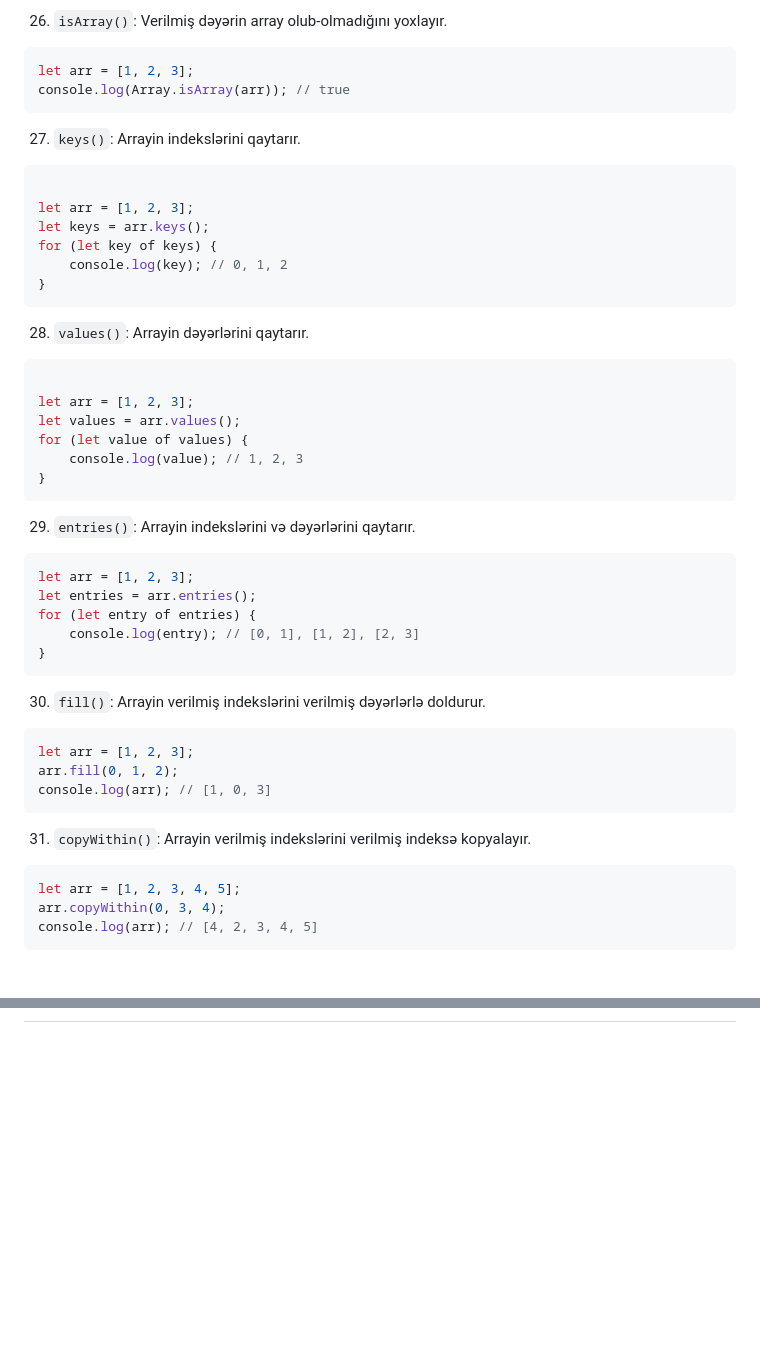
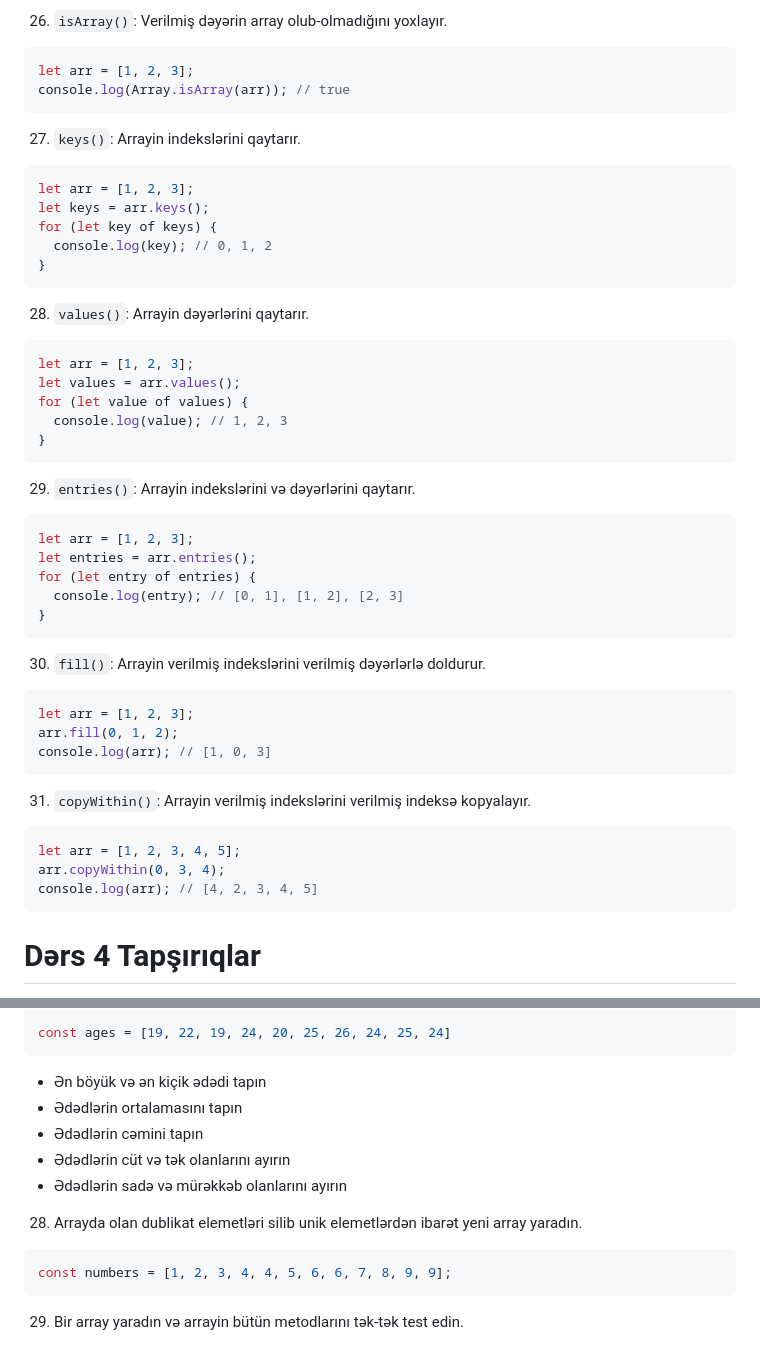
Before and after one commit to JahanaSultan/FrontEnd-Lessons, a Markdown page: JS-Fundamentals/JS_Fundamentals_4.md, 2 parts joined by grey strips. GitHub-like rendering; blank space fills up the shorter version.

Commit message:
feat: Add examples for array methods and update JS Fundamentals lesson 4

````diff
--- a/JS-Fundamentals/JS_Fundamentals_4.md
+++ b/JS-Fundamentals/JS_Fundamentals_4.md
@@ -358,22 +355,20 @@ console.log(Array.isArray(arr)); // true
 27. `keys()`: Arrayin indekslərini qaytarır.
 
 ```javascript
-
 let arr = [1, 2, 3];
 let keys = arr.keys();
 for (let key of keys) {
-    console.log(key); // 0, 1, 2
+  console.log(key); // 0, 1, 2
 }
 ```
 
 28. `values()`: Arrayin dəyərlərini qaytarır.
 
 ```javascript
-
 let arr = [1, 2, 3];
 let values = arr.values();
 for (let value of values) {
-    console.log(value); // 1, 2, 3
+  console.log(value); // 1, 2, 3
 }
 ```
 
@@ -383,7 +378,7 @@ for (let value of values) {
 let arr = [1, 2, 3];
 let entries = arr.entries();
 for (let entry of entries) {
-    console.log(entry); // [0, 1], [1, 2], [2, 3]
+  console.log(entry); // [0, 1], [1, 2], [2, 3]
 }
 ```
 
@@ -403,4 +398,5 @@ arr.copyWithin(0, 3, 4);
 console.log(arr); // [4, 2, 3, 4, 5]
 ```
 
+# Dərs 4 Tapşırıqlar
 
@@ -407,0 +462,16 @@ console.log(arr); // [4, 2, 3, 4, 5]
+```javascript
+const ages = [19, 22, 19, 24, 20, 25, 26, 24, 25, 24]
+```
+
+- Ən böyük və ən kiçik ədədi tapın
+- Ədədlərin ortalamasını tapın
+- Ədədlərin cəmini tapın
+- Ədədlərin cüt və tək olanlarını ayırın
+- Ədədlərin sadə və mürəkkəb olanlarını ayırın
+
+28. Arrayda olan dublikat elemetləri silib unik elemetlərdən ibarət yeni array yaradın.
+
+```javascript
+const numbers = [1, 2, 3, 4, 4, 5, 6, 6, 7, 8, 9, 9];
+```
+29. Bir array yaradın və arrayin bütün metodlarını tək-tək test edin.
````
Also changed, not shown: other parts of JS-Fundamentals/JS_Fundamentals_4.md (+63 -8 lines).
